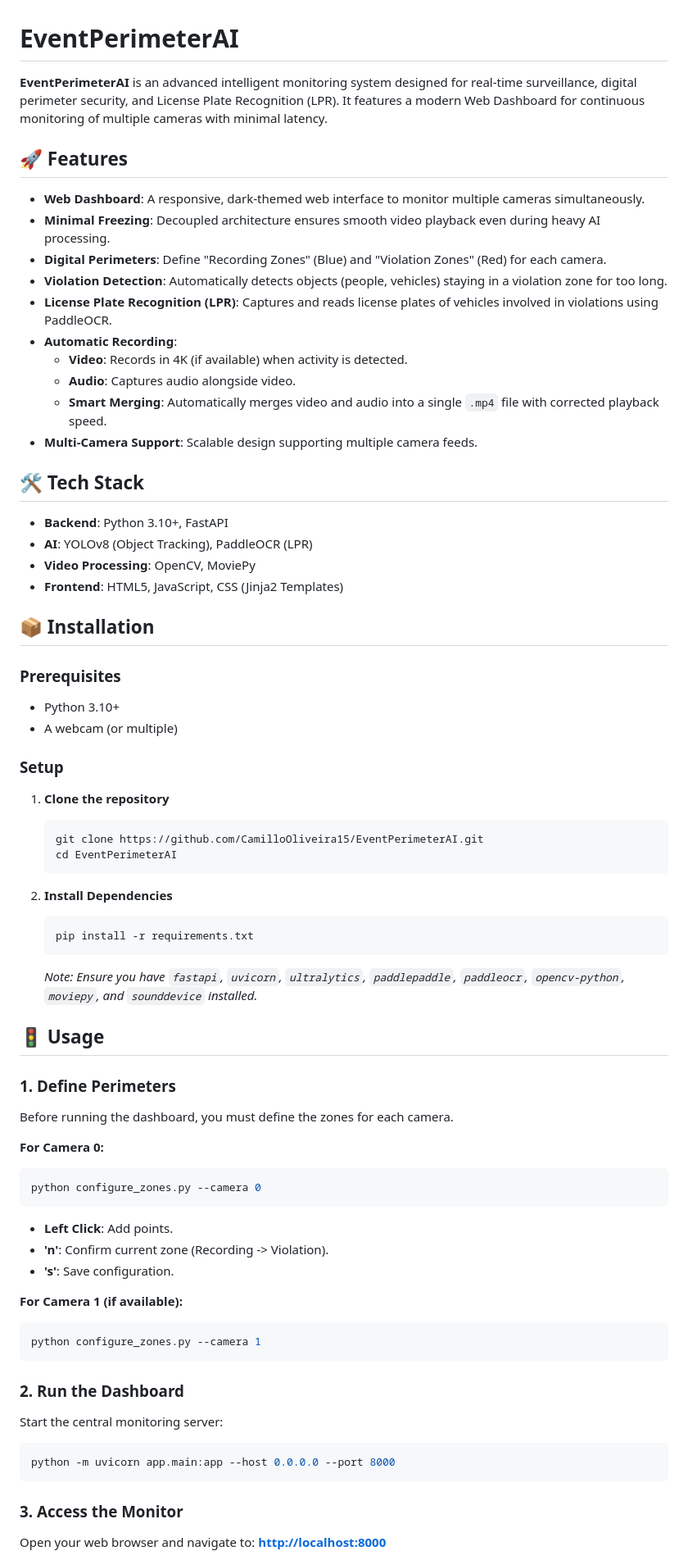
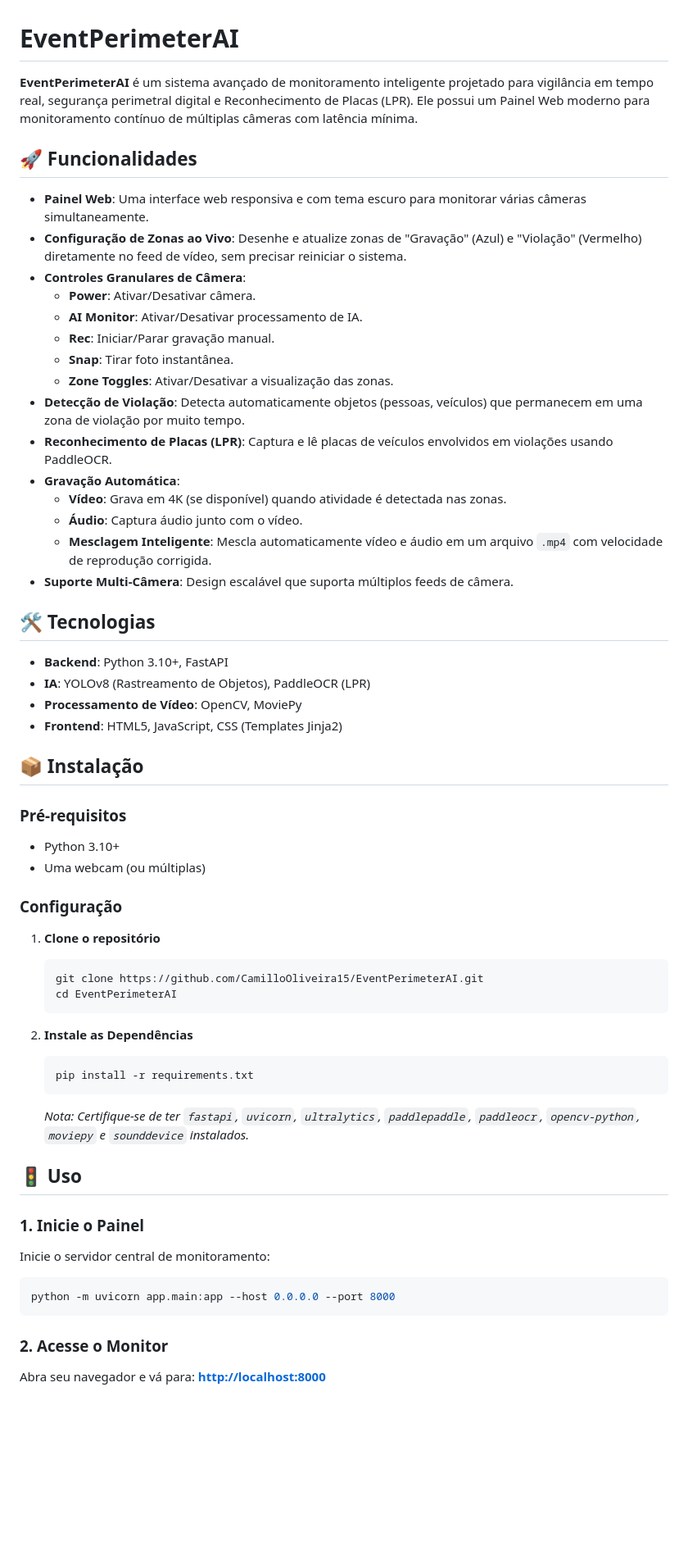
Before and after one commit to CamiloOliveira15/EventPerimeterAI, a Markdown page: README.md, the part around one of its changes. Shown at 82% size. Drawn GitHub-style; blank space fills up the shorter version.

Commit message:
docs: Translate README to Portuguese, add descriptions for live zone configuration and granular camera controls, and remove the `configure_zones.py` setup instructions.

````diff
--- a/README.md
+++ b/README.md
@@ -1,73 +1,62 @@
 # EventPerimeterAI
 
-**EventPerimeterAI** is an advanced intelligent monitoring system designed for real-time surveillance, digital perimeter security, and License Plate Recognition (LPR). It features a modern Web Dashboard for continuous monitoring of multiple cameras with minimal latency.
+**EventPerimeterAI** é um sistema avançado de monitoramento inteligente projetado para vigilância em tempo real, segurança perimetral digital e Reconhecimento de Placas (LPR). Ele possui um Painel Web moderno para monitoramento contínuo de múltiplas câmeras com latência mínima.
 
-## 🚀 Features
+## 🚀 Funcionalidades
 
-*   **Web Dashboard**: A responsive, dark-themed web interface to monitor multiple cameras simultaneously.
-*   **Minimal Freezing**: Decoupled architecture ensures smooth video playback even during heavy AI processing.
-*   **Digital Perimeters**: Define "Recording Zones" (Blue) and "Violation Zones" (Red) for each camera.
-*   **Violation Detection**: Automatically detects objects (people, vehicles) staying in a violation zone for too long.
-*   **License Plate Recognition (LPR)**: Captures and reads license plates of vehicles involved in violations using PaddleOCR.
-*   **Automatic Recording**:
-    *   **Video**: Records in 4K (if available) when activity is detected.
-    *   **Audio**: Captures audio alongside video.
-    *   **Smart Merging**: Automatically merges video and audio into a single `.mp4` file with corrected playback speed.
-*   **Multi-Camera Support**: Scalable design supporting multiple camera feeds.
+*   **Painel Web**: Uma interface web responsiva e com tema escuro para monitorar várias câmeras simultaneamente.
+*   **Configuração de Zonas ao Vivo**: Desenhe e atualize zonas de "Gravação" (Azul) e "Violação" (Vermelho) diretamente no feed de vídeo, sem precisar reiniciar o sistema.
+*   **Controles Granulares de Câmera**:
+    *   **Power**: Ativar/Desativar câmera.
+    *   **AI Monitor**: Ativar/Desativar processamento de IA.
+    *   **Rec**: Iniciar/Parar gravação manual.
+    *   **Snap**: Tirar foto instantânea.
+    *   **Zone Toggles**: Ativar/Desativar a visualização das zonas.
+*   **Detecção de Violação**: Detecta automaticamente objetos (pessoas, veículos) que permanecem em uma zona de violação por muito tempo.
+*   **Reconhecimento de Placas (LPR)**: Captura e lê placas de veículos envolvidos em violações usando PaddleOCR.
+*   **Gravação Automática**:
+    *   **Vídeo**: Grava em 4K (se disponível) quando atividade é detectada nas zonas.
+    *   **Áudio**: Captura áudio junto com o vídeo.
+    *   **Mesclagem Inteligente**: Mescla automaticamente vídeo e áudio em um arquivo `.mp4` com velocidade de reprodução corrigida.
+*   **Suporte Multi-Câmera**: Design escalável que suporta múltiplos feeds de câmera.
 
-## 🛠️ Tech Stack
+## 🛠️ Tecnologias
 
 *   **Backend**: Python 3.10+, FastAPI
-*   **AI**: YOLOv8 (Object Tracking), PaddleOCR (LPR)
-*   **Video Processing**: OpenCV, MoviePy
-*   **Frontend**: HTML5, JavaScript, CSS (Jinja2 Templates)
+*   **IA**: YOLOv8 (Rastreamento de Objetos), PaddleOCR (LPR)
+*   **Processamento de Vídeo**: OpenCV, MoviePy
+*   **Frontend**: HTML5, JavaScript, CSS (Templates Jinja2)
 
-## 📦 Installation
+## 📦 Instalação
 
-### Prerequisites
+### Pré-requisitos
 *   Python 3.10+
-*   A webcam (or multiple)
+*   Uma webcam (ou múltiplas)
 
-### Setup
+### Configuração
 
-1.  **Clone the repository**
+1.  **Clone o repositório**
     ```bash
     git clone https://github.com/CamilloOliveira15/EventPerimeterAI.git
     cd EventPerimeterAI
     ```
 
-2.  **Install Dependencies**
+2.  **Instale as Dependências**
     ```bash
     pip install -r requirements.txt
     ```
-    *Note: Ensure you have `fastapi`, `uvicorn`, `ultralytics`, `paddlepaddle`, `paddleocr`, `opencv-python`, `moviepy`, and `sounddevice` installed.*
+    *Nota: Certifique-se de ter `fastapi`, `uvicorn`, `ultralytics`, `paddlepaddle`, `paddleocr`, `opencv-python`, `moviepy` e `sounddevice` instalados.*
 
-## 🚦 Usage
+## 🚦 Uso
 
-### 1. Define Perimeters
-Before running the dashboard, you must define the zones for each camera.
-
-**For Camera 0:**
-```bash
-python configure_zones.py --camera 0
-```
-*   **Left Click**: Add points.
-*   **'n'**: Confirm current zone (Recording -> Violation).
-*   **'s'**: Save configuration.
-
-**For Camera 1 (if available):**
-```bash
-python configure_zones.py --camera 1
-```
-
-### 2. Run the Dashboard
-Start the central monitoring server:
+### 1. Inicie o Painel
+Inicie o servidor central de monitoramento:
 
 ```bash
 python -m uvicorn app.main:app --host 0.0.0.0 --port 8000
 ```
 
-### 3. Access the Monitor
-Open your web browser and navigate to:
+### 2. Acesse o Monitor
+Abra seu navegador e vá para:
 **[http://localhost:8000](http://localhost:8000)**
 
````
Also changed, not shown: other parts of README.md (+14 -10 lines).
